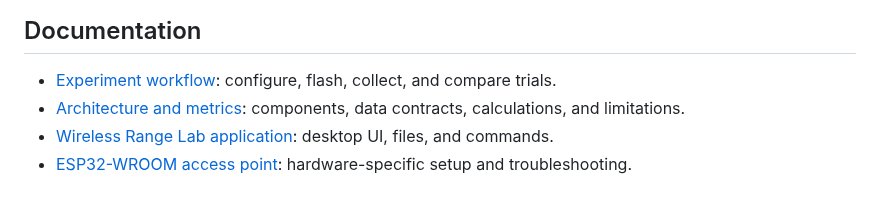
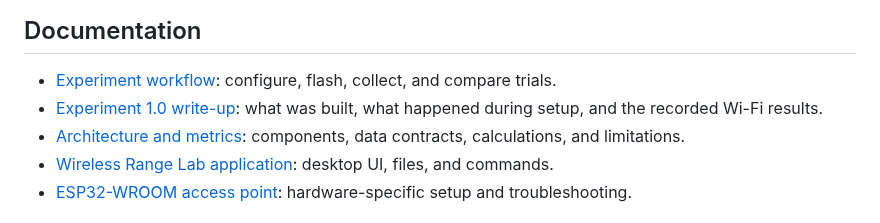
Before and after one commit to Manu-python/RBPi-2W-Tinkering, a Markdown page: README.md, the part around the change. Rendered like a GitHub page.

Commit message:
Added media and experiment writeup

```diff
--- a/README.md
+++ b/README.md
@@ -25,6 +25,7 @@ The current firmware exercises one private ESP32 hotspot. A later experiment wil
 ## Documentation
 
 - [Experiment workflow](docs/EXPERIMENT_WORKFLOW.md): configure, flash, collect, and compare trials.
+- [Experiment 1.0 write-up](docs/EXPERIMENT_1_0_WRITEUP.md): what was built, what happened during setup, and the recorded Wi-Fi results.
 - [Architecture and metrics](docs/ARCHITECTURE.md): components, data contracts, calculations, and limitations.
 - [Wireless Range Lab application](docs/WIRELESS_RANGE_LAB.md): desktop UI, files, and commands.
 - [ESP32-WROOM access point](docs/ESP32_WROOM_ACCESS_POINT.md): hardware-specific setup and troubleshooting.
```
Also changed, not shown: docs/EXPERIMENT_1_0_WRITEUP.md (added, +117 -0 lines), media/Wireless lab experiments.jpg (added).
